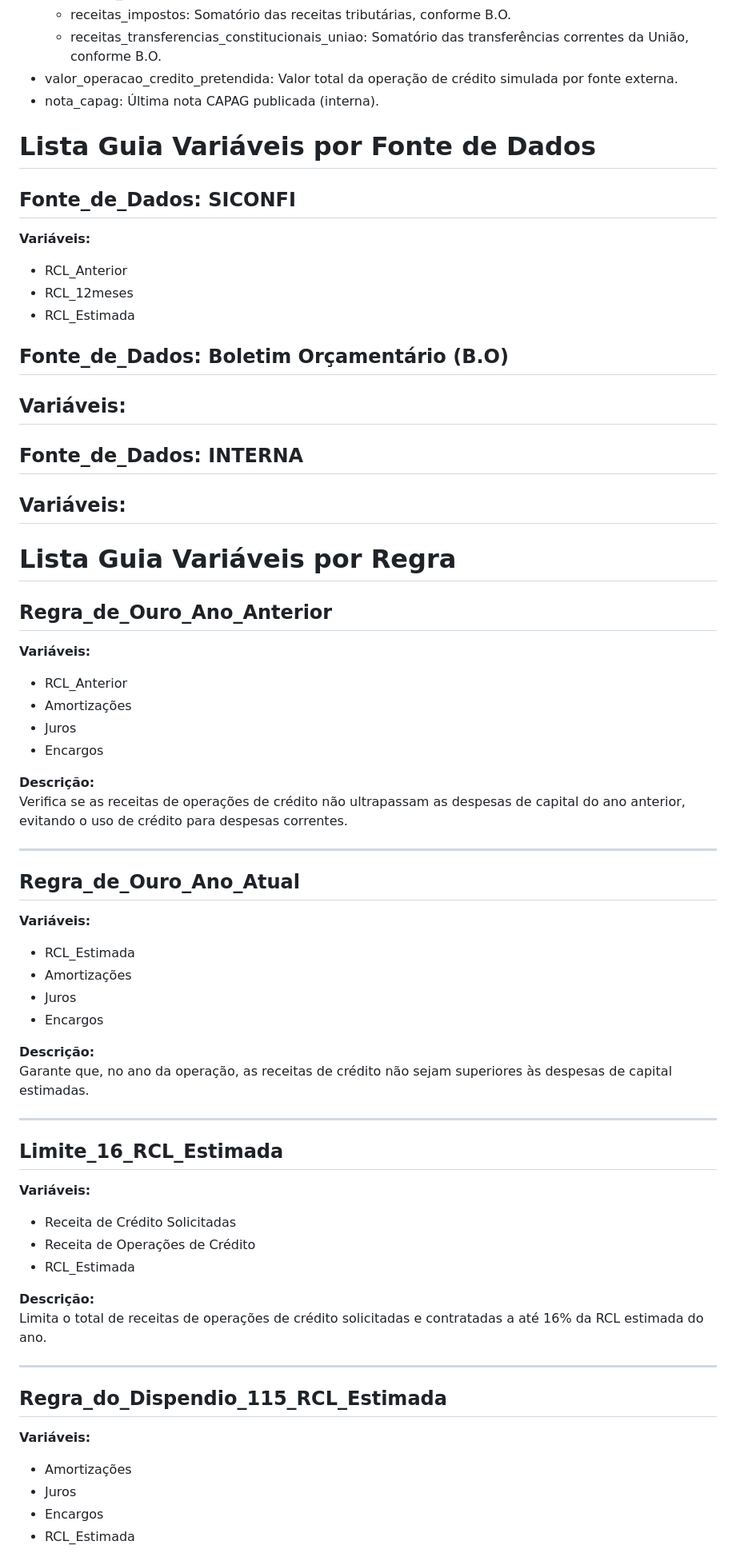
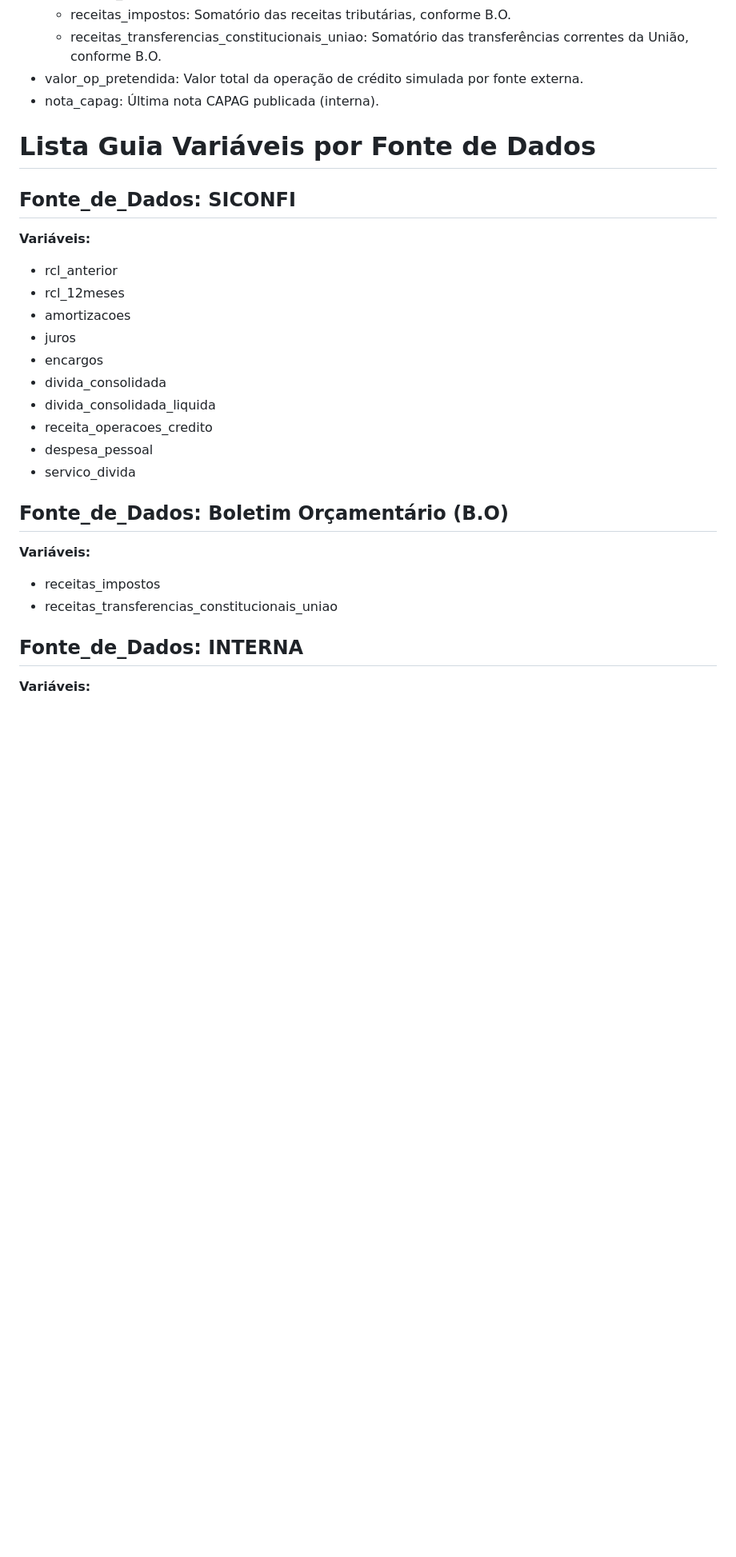
Before and after one commit to PedroFGN1/credit_operations_app, a Markdown page: Tabelas da guia_Operacoes_Credito.md, the part around the change printed below. Shown: that part at 80% size. Rendered like a GitHub page; blank space fills up the shorter version.

Commit message:
refactor: renomear variáveis e simplificar estrutura da tabela de operações de crédito

```diff
--- a/Tabelas da guia_Operacoes_Credito.md
+++ b/Tabelas da guia_Operacoes_Credito.md
@@ -63,66 +63,29 @@
     * servico_divida: Somatório de amortizacoes + juros + encargos, conforme o último RREO publicado.
     * receitas_impostos: Somatório das receitas tributárias, conforme B.O.
     * receitas_transferencias_constitucionais_uniao: Somatório das transferências correntes da União, conforme B.O.
-- valor_operacao_credito_pretendida: Valor total da operação de crédito simulada por fonte externa.
+- valor_op_pretendida: Valor total da operação de crédito simulada por fonte externa.
 - nota_capag: Última nota CAPAG publicada (interna).
 
 # Lista Guia Variáveis por Fonte de Dados
 
 ## Fonte_de_Dados: SICONFI
 **Variáveis:**
-- RCL_Anterior
-- RCL_12meses
-- RCL_Estimada
+- rcl_anterior
+- rcl_12meses
+- amortizacoes
+- juros
+- encargos
+- divida_consolidada
+- divida_consolidada_liquida
+- receita_operacoes_credito
+- despesa_pessoal
+- servico_divida
+
 
 ## Fonte_de_Dados: Boletim Orçamentário (B.O)
 **Variáveis:**
--
+- receitas_impostos
+- receitas_transferencias_constitucionais_uniao
 
 ## Fonte_de_Dados: INTERNA
 **Variáveis:**
--
-
-# Lista Guia Variáveis por Regra
-
-## Regra_de_Ouro_Ano_Anterior
-**Variáveis:**
-- RCL_Anterior
-- Amortizações
-- Juros
-- Encargos
-
-**Descrição:**
-Verifica se as receitas de operações de crédito não ultrapassam as despesas de capital do ano anterior, evitando o uso de crédito para despesas correntes.
-
----
-
-## Regra_de_Ouro_Ano_Atual
-**Variáveis:**
-- RCL_Estimada
-- Amortizações
-- Juros
-- Encargos
-
-**Descrição:**
-Garante que, no ano da operação, as receitas de crédito não sejam superiores às despesas de capital estimadas.
-
----
-
-## Limite_16_RCL_Estimada
-**Variáveis:**
-- Receita de Crédito Solicitadas
-- Receita de Operações de Crédito
-- RCL_Estimada
-
-**Descrição:**
-Limita o total de receitas de operações de crédito solicitadas e contratadas a até 16% da RCL estimada do ano.
-
----
-
-## Regra_do_Dispendio_115_RCL_Estimada
-**Variáveis:**
-- Amortizações
-- Juros
-- Encargos
-- RCL_Estimada
-
```
Also changed, not shown: other parts of Tabelas da guia_Operacoes_Credito.md (+4 -21 lines).
